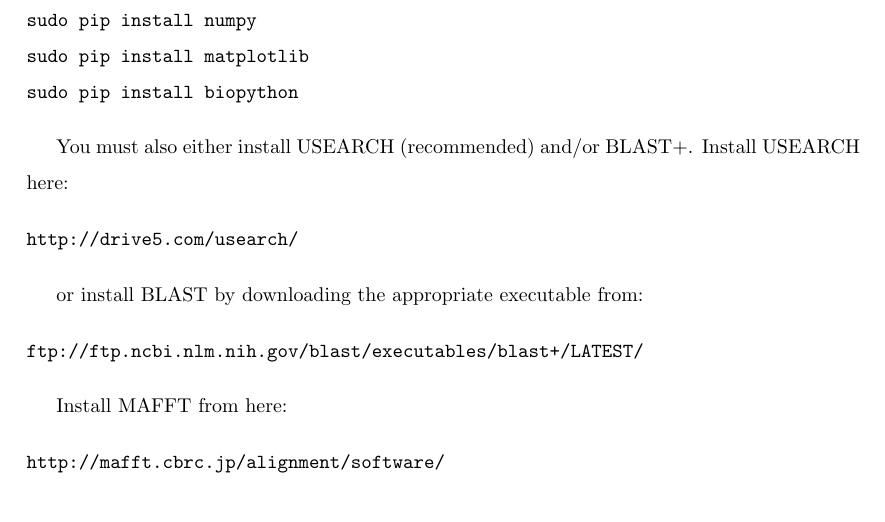
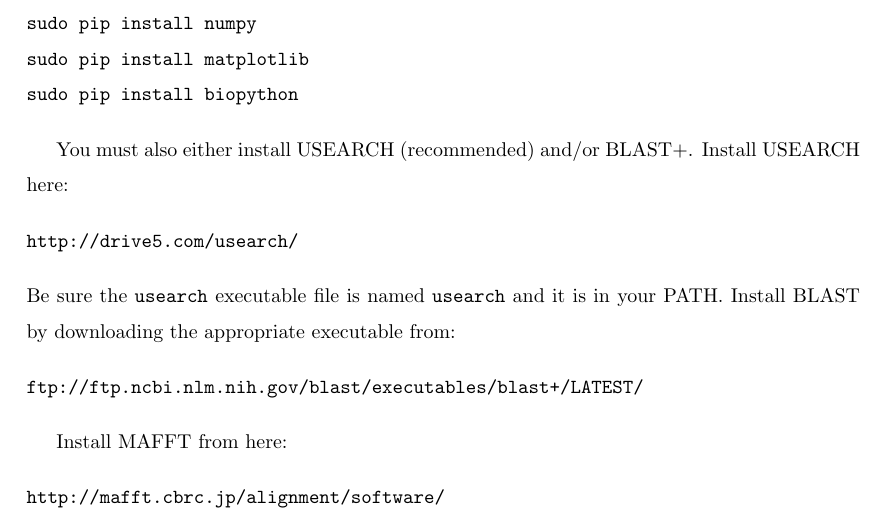
Before and after one commit to wf8/sumac, a LaTeX document (manual/SUMAC_Manual.tex): part of page 6 of 17, cut so that both start at the same text. Compiled offline with pdfLaTeX.

Commit message:
manual update

```diff
--- a/manual/SUMAC_Manual.tex
+++ b/manual/SUMAC_Manual.tex
@@ -146,8 +147,9 @@
 \begin{verbatim}
 http://drive5.com/usearch/
 \end{verbatim}
-
-or install BLAST by downloading the appropriate executable from:
+Be sure the \texttt{usearch} executable file is named
+\texttt{usearch} and it is in your PATH.
+Install BLAST by downloading the appropriate executable from:
 
 \begin{verbatim}
 ftp://ftp.ncbi.nlm.nih.gov/blast/executables/blast+/LATEST/
```
Also changed, not shown: manual/SUMAC_Manual.pdf, manual/SUMAC_Manual.tex (3 more changed lines), 1 other file.
